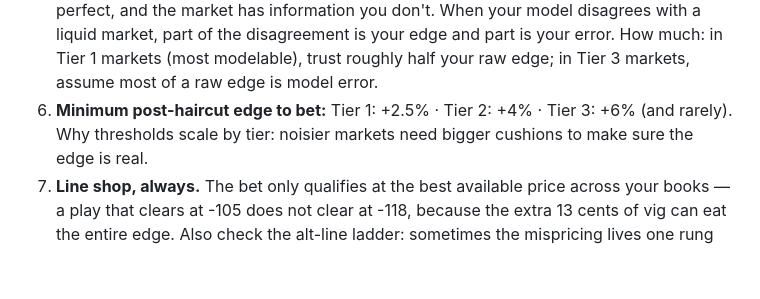
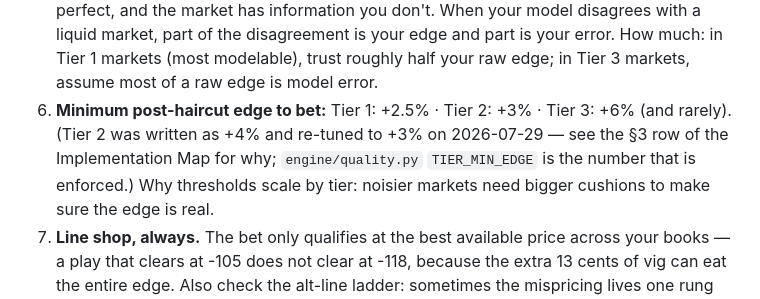
Before and after one commit to ethanlee1276/App, a Markdown page: docs/NFL_MODEL.md, the part around the change. GitHub-like rendering; blank space fills up the shorter version.

Commit message:
fix(nfl): §3 said Tier 2 needs +4% edge while the code has enforced +3% since July
NFL readiness audit, Phase 2: the instruction set's §3 rule 6 still
read "Tier 2: +4%". The Implementation Map's §3 row records the
2026-07-29 re-tune to 3% (so the tier sits inside the credibility
guard's believable window) and `engine/quality.py` `TIER_MIN_EDGE`
enforces 3%. The rule text and the enforced number disagreed; the
rule now states the enforced number and points at where the re-tune
is explained. No code change.

Co-Authored-By: Claude Fable 5.1 <noreply@anthropic.com>
Claude-Session: https://claude.ai/code/session_01UhMzn6SrSme5XhqhDFhnR5

```diff
--- a/docs/NFL_MODEL.md
+++ b/docs/NFL_MODEL.md
@@ -126,8 +126,10 @@ no-vig implied probability?*
    edge and part is your error. How much: in Tier 1 markets (most modelable),
    trust roughly half your raw edge; in Tier 3 markets, assume most of a raw
    edge is model error.
-6. **Minimum post-haircut edge to bet:** Tier 1: +2.5% · Tier 2: +4% ·
-   Tier 3: +6% (and rarely). Why thresholds scale by tier: noisier markets
+6. **Minimum post-haircut edge to bet:** Tier 1: +2.5% · Tier 2: +3% ·
+   Tier 3: +6% (and rarely). (Tier 2 was written as +4% and re-tuned to
+   +3% on 2026-07-29 — see the §3 row of the Implementation Map for why;
+   `engine/quality.py` `TIER_MIN_EDGE` is the number that is enforced.) Why thresholds scale by tier: noisier markets
    need bigger cushions to make sure the edge is real.
 7. **Line shop, always.** The bet only qualifies at the best available price
    across your books — a play that clears at -105 does not clear at -118,
```
